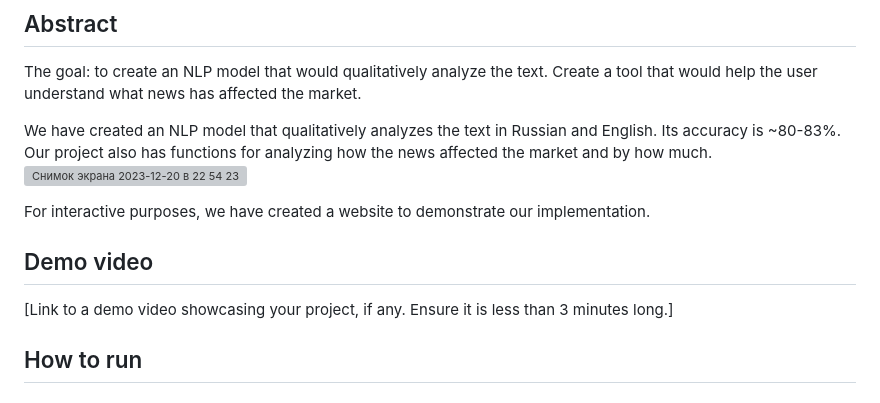
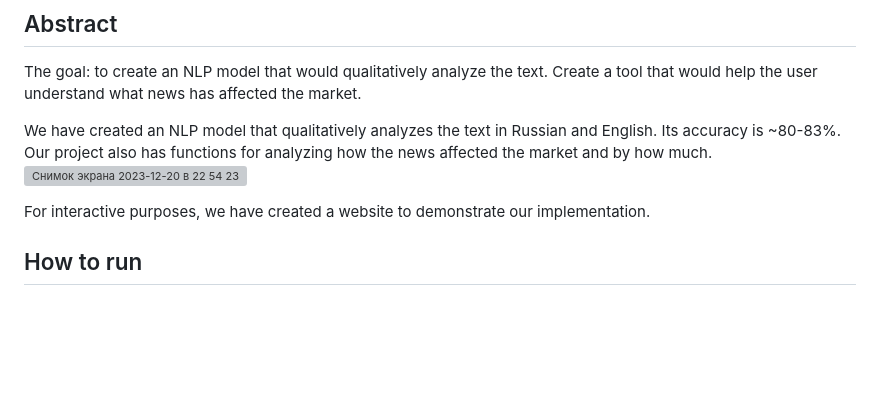
Before and after one commit to Futur1stXD/NewsAnalysis, a Markdown page: README.md, the part around the change. Rendered like a GitHub page; blank space fills up the shorter version; grey boxes are pictures that could not be loaded.

```diff
--- a/README.md
+++ b/README.md
@@ -28,9 +28,6 @@ We have created an NLP model that qualitatively analyzes the text in Russian and
 For interactive purposes, we have created a website to demonstrate our implementation.
 
 
-## Demo video
-
-[Link to a demo video showcasing your project, if any. Ensure it is less than 3 minutes long.]
 
 ## How to run
 
```
